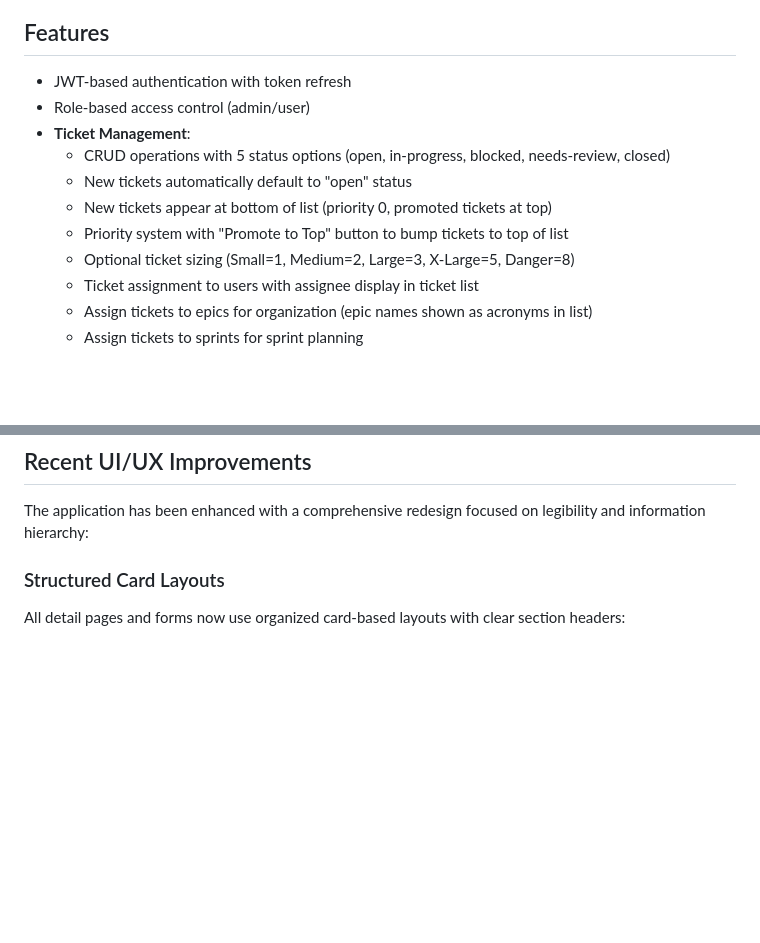
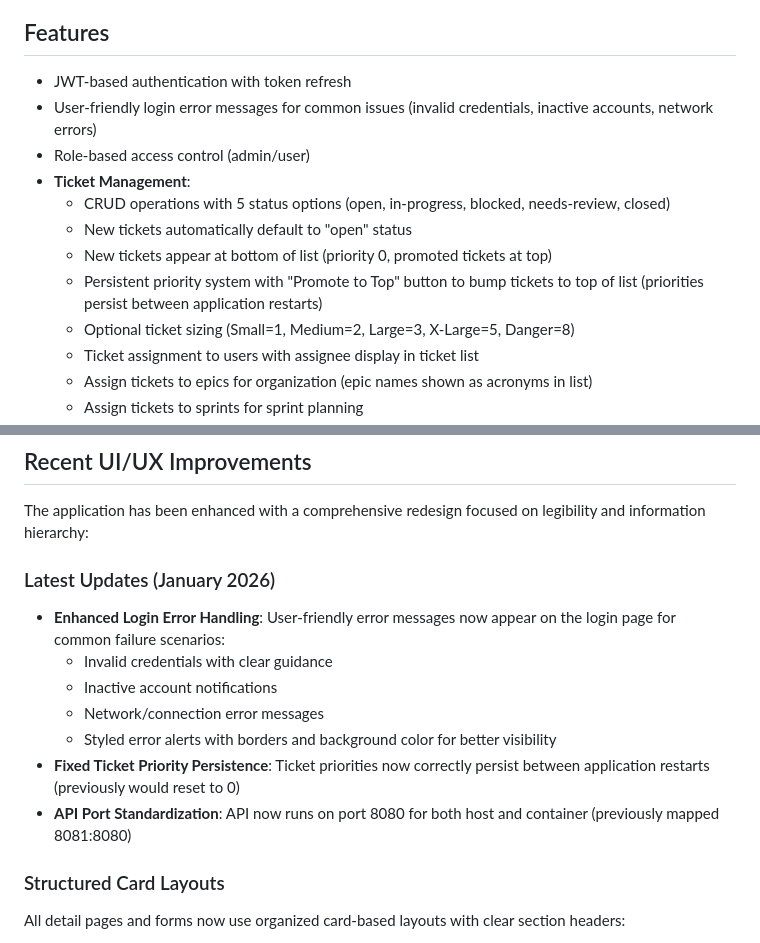
Before and after one commit to cfegela/flyhalf, a Markdown page: README.md, 2 parts joined by grey strips. Rendered like a GitHub page; blank space fills up the shorter version.

Commit message:
Update README with latest improvements and bug fixes
Document recent updates:
- Enhanced login error handling with user-friendly messages
- Fixed ticket priority persistence issue
- API port standardization to 8080
- Updated features list to highlight persistent priority system

Co-Authored-By: Claude Sonnet 4.5 <noreply@anthropic.com>

```diff
--- a/README.md
+++ b/README.md
@@ -17,12 +17,13 @@ The flyhalf is rugby’s primary playmaker and tactical leader who directs the t
 ## Features
 
 - JWT-based authentication with token refresh
+- User-friendly login error messages for common issues (invalid credentials, inactive accounts, network errors)
 - Role-based access control (admin/user)
 - **Ticket Management**:
   - CRUD operations with 5 status options (open, in-progress, blocked, needs-review, closed)
   - New tickets automatically default to "open" status
   - New tickets appear at bottom of list (priority 0, promoted tickets at top)
-  - Priority system with "Promote to Top" button to bump tickets to top of list
+  - Persistent priority system with "Promote to Top" button to bump tickets to top of list (priorities persist between application restarts)
   - Optional ticket sizing (Small=1, Medium=2, Large=3, X-Large=5, Danger=8)
   - Ticket assignment to users with assignee display in ticket list
   - Assign tickets to epics for organization (epic names shown as acronyms in list)
@@ -183,6 +184,15 @@ Log in with the admin credentials above.
 ## Recent UI/UX Improvements
 
 The application has been enhanced with a comprehensive redesign focused on legibility and information hierarchy:
+
+### Latest Updates (January 2026)
+- **Enhanced Login Error Handling**: User-friendly error messages now appear on the login page for common failure scenarios:
+  - Invalid credentials with clear guidance
+  - Inactive account notifications
+  - Network/connection error messages
+  - Styled error alerts with borders and background color for better visibility
+- **Fixed Ticket Priority Persistence**: Ticket priorities now correctly persist between application restarts (previously would reset to 0)
+- **API Port Standardization**: API now runs on port 8080 for both host and container (previously mapped 8081:8080)
 
 ### Structured Card Layouts
 All detail pages and forms now use organized card-based layouts with clear section headers:
```
